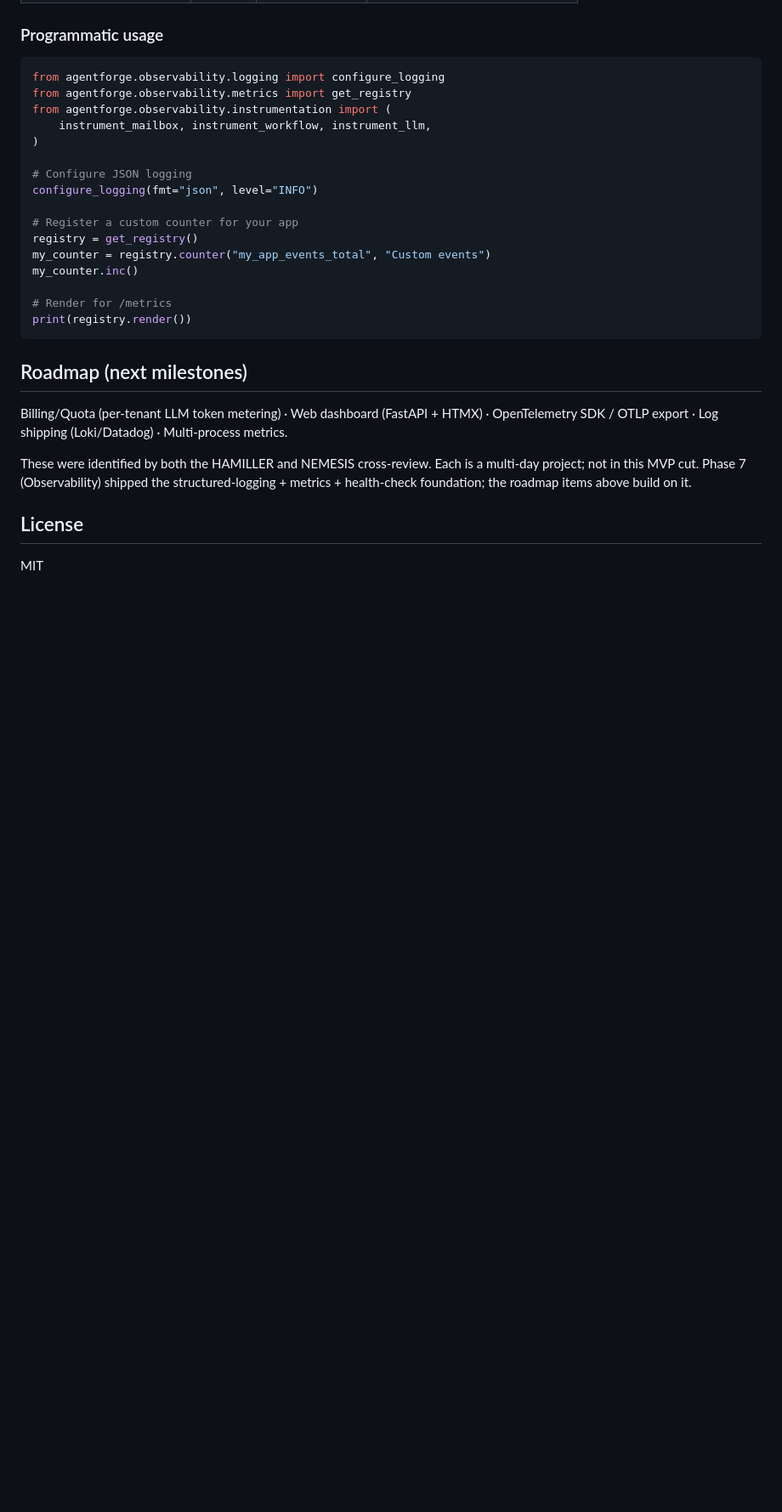
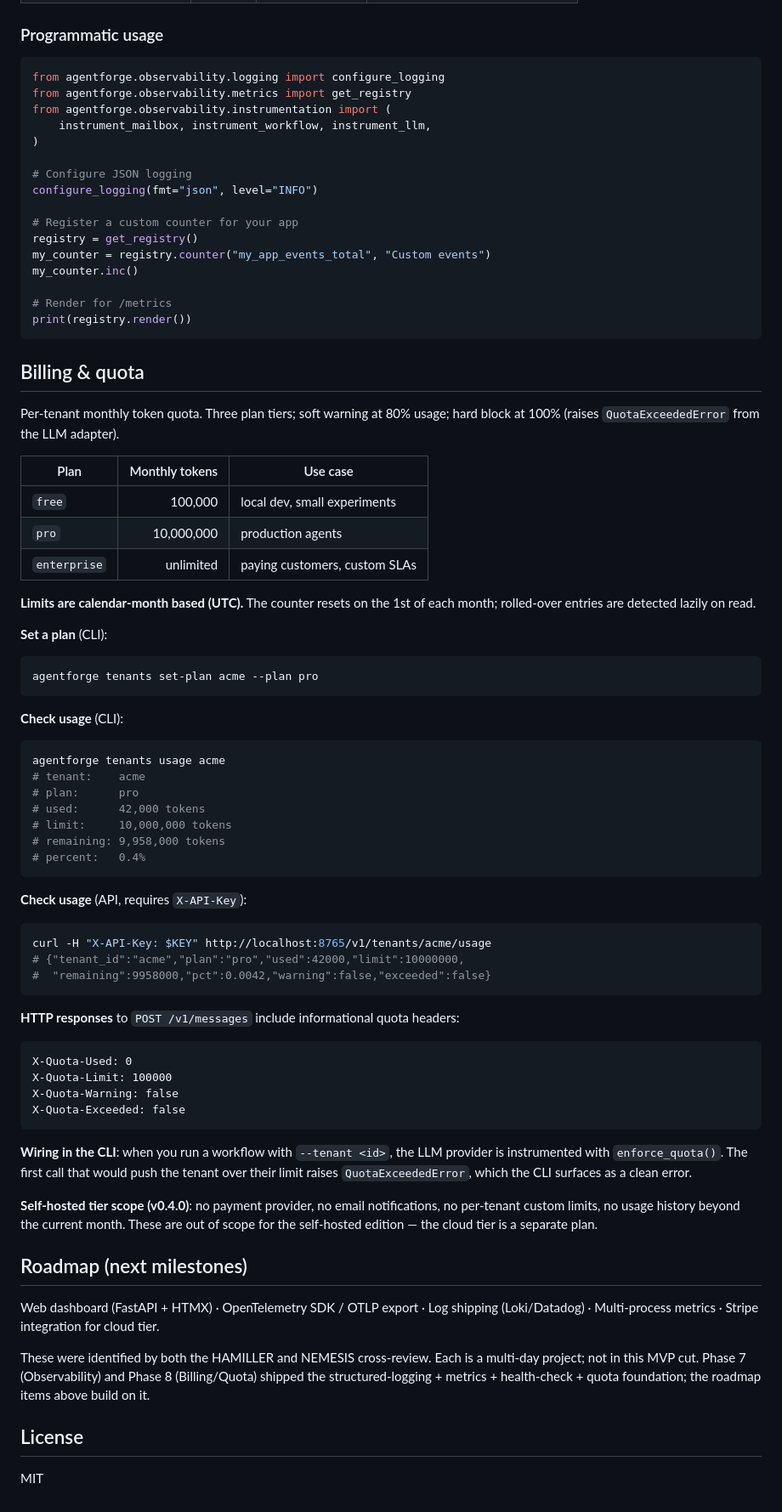
Before and after one commit to Cole666hs/agent-forge, a Markdown page: README.md, the part around the change. Shown at 85% size. Drawn GitHub-style; blank space fills up the shorter version.

Commit message:
docs(readme): Billing & quota section (plans, CLI/API, scope notes)

````diff
--- a/README.md
+++ b/README.md
@@ -207,12 +207,63 @@ my_counter.inc()
 print(registry.render())
 ```
 
+## Billing & quota
+
+Per-tenant monthly token quota. Three plan tiers; soft warning at 80% usage; hard block at 100% (raises `QuotaExceededError` from the LLM adapter).
+
+| Plan        | Monthly tokens | Use case                          |
+|-------------|---------------:|-----------------------------------|
+| `free`      |        100,000 | local dev, small experiments      |
+| `pro`       |     10,000,000 | production agents                 |
+| `enterprise`|         unlimited | paying customers, custom SLAs   |
+
+**Limits are calendar-month based (UTC).** The counter resets on the 1st of each month; rolled-over entries are detected lazily on read.
+
+**Set a plan** (CLI):
+
+```bash
+agentforge tenants set-plan acme --plan pro
+```
+
+**Check usage** (CLI):
+
+```bash
+agentforge tenants usage acme
+# tenant:    acme
+# plan:      pro
+# used:      42,000 tokens
+# limit:     10,000,000 tokens
+# remaining: 9,958,000 tokens
+# percent:   0.4%
+```
+
+**Check usage** (API, requires `X-API-Key`):
+
+```bash
+curl -H "X-API-Key: $KEY" http://localhost:8765/v1/tenants/acme/usage
+# {"tenant_id":"acme","plan":"pro","used":42000,"limit":10000000,
+#  "remaining":9958000,"pct":0.0042,"warning":false,"exceeded":false}
+```
+
+**HTTP responses** to `POST /v1/messages` include informational quota headers:
+
+```
+X-Quota-Used: 0
+X-Quota-Limit: 100000
+X-Quota-Warning: false
+X-Quota-Exceeded: false
+```
+
+**Wiring in the CLI**: when you run a workflow with `--tenant <id>`, the LLM provider is instrumented with `enforce_quota()`. The first call that would push the tenant over their limit raises `QuotaExceededError`, which the CLI surfaces as a clean error.
+
+**Self-hosted tier scope (v0.4.0)**: no payment provider, no email notifications, no per-tenant custom limits, no usage history beyond the current month. These are out of scope for the self-hosted edition — the cloud tier is a separate plan.
+
 ## Roadmap (next milestones)
 
-Billing/Quota (per-tenant LLM token metering) · Web dashboard (FastAPI + HTMX) · OpenTelemetry SDK / OTLP export · Log shipping (Loki/Datadog) · Multi-process metrics.
+Web dashboard (FastAPI + HTMX) · OpenTelemetry SDK / OTLP export · Log shipping (Loki/Datadog) · Multi-process metrics · Stripe integration for cloud tier.
 
 These were identified by both the HAMILLER and NEMESIS cross-review.
-Each is a multi-day project; not in this MVP cut. Phase 7 (Observability) shipped the structured-logging + metrics + health-check foundation; the roadmap items above build on it.
+Each is a multi-day project; not in this MVP cut. Phase 7 (Observability) and Phase 8 (Billing/Quota) shipped the structured-logging + metrics + health-check + quota foundation; the roadmap items above build on it.
 
 ## License
 
````
